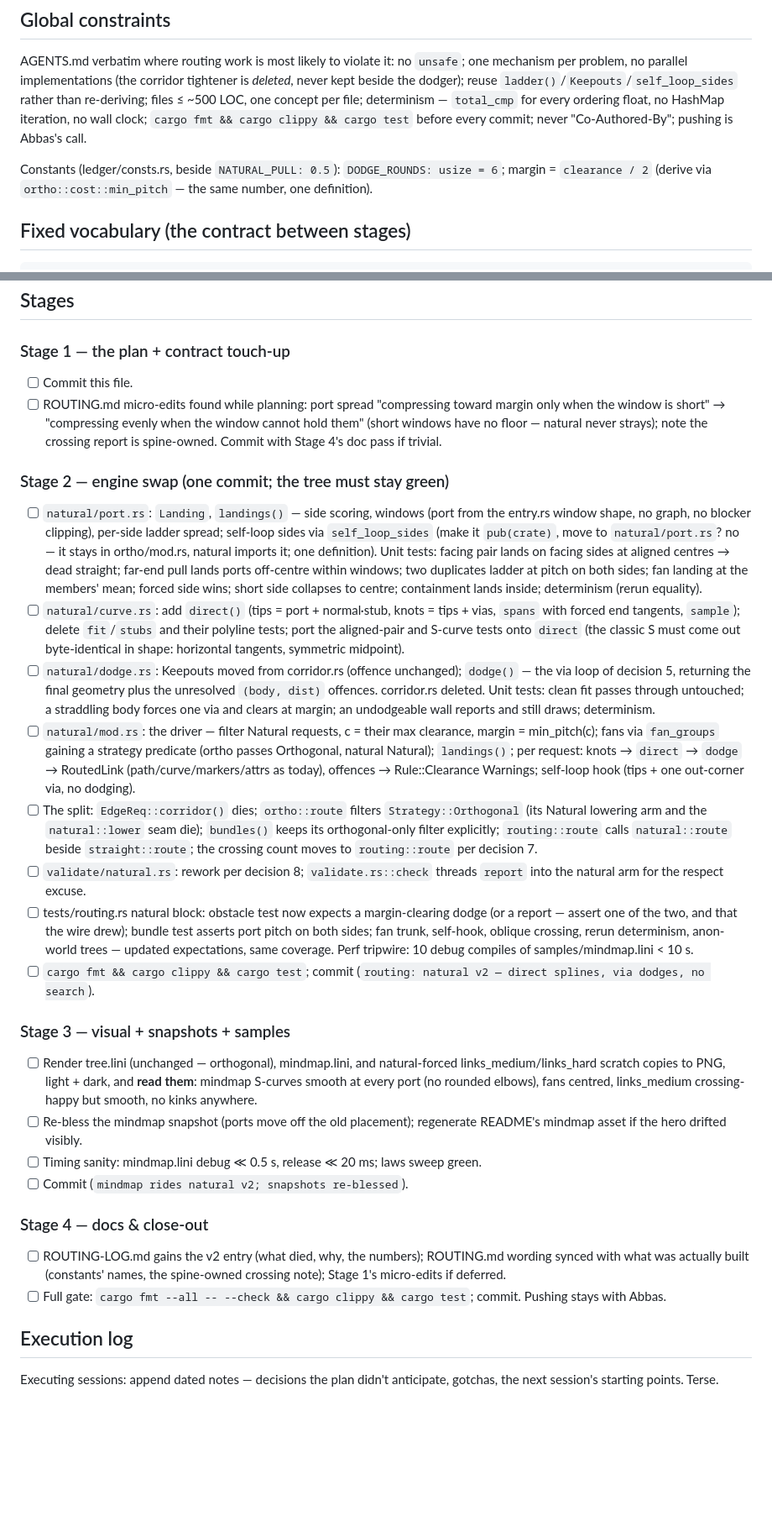
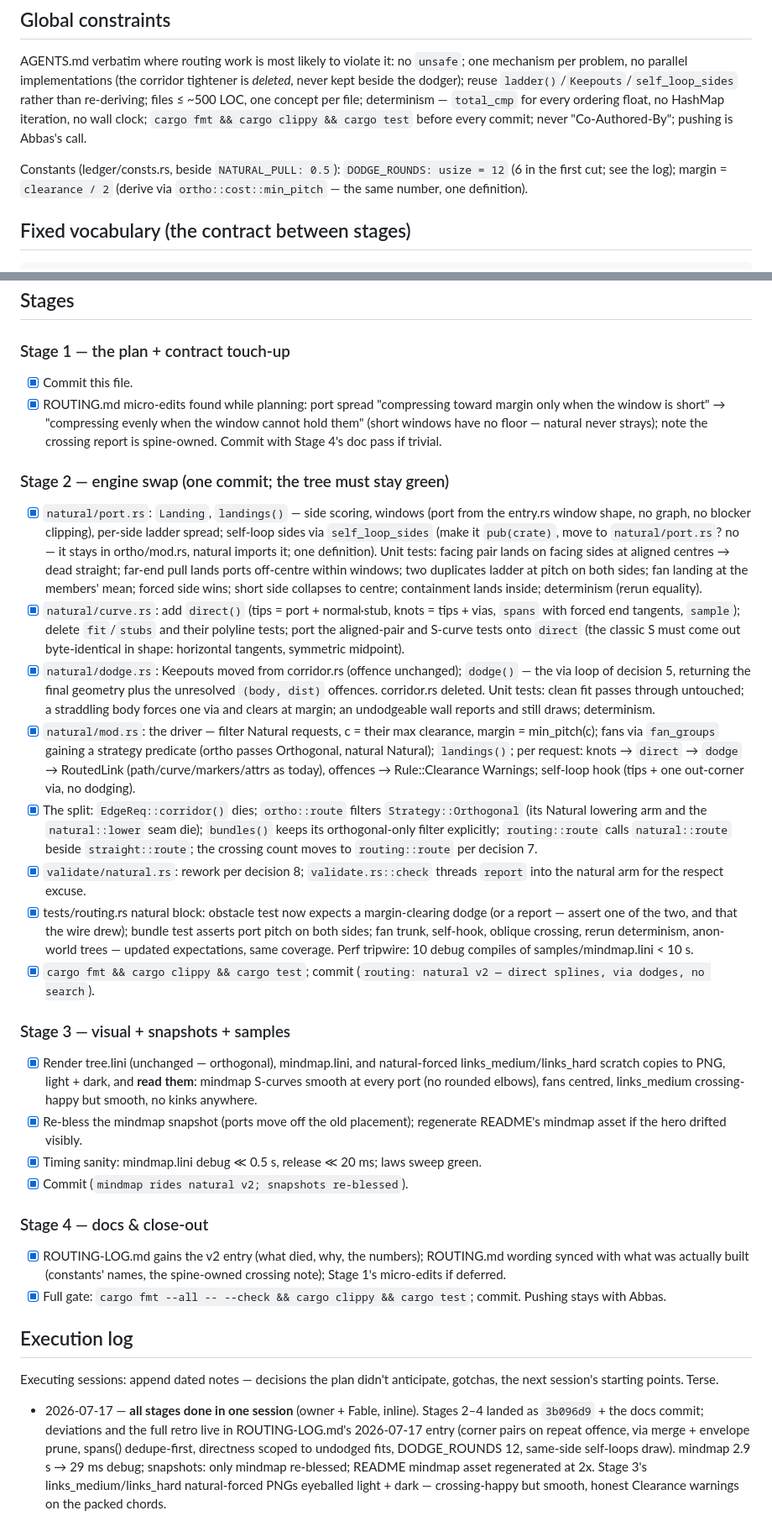
Before and after one commit to monfa-red/lini, a Markdown page: PLAN-NATURAL.md, 2 parts joined by grey strips. Shown at 84% size. Rendered like a GitHub page; blank space fills up the shorter version.

```diff
--- a/PLAN-NATURAL.md
+++ b/PLAN-NATURAL.md
@@ -36,7 +36,7 @@ clippy && cargo test` before every commit; never "Co-Authored-By";
 pushing is Abbas's call.
 
 Constants (ledger/consts.rs, beside `NATURAL_PULL: 0.5`):
-`DODGE_ROUNDS: usize = 6`; margin = `clearance / 2` (derive via
+`DODGE_ROUNDS: usize = 12` (6 in the first cut; see the log); margin = `clearance / 2` (derive via
 `ortho::cost::min_pitch` — the same number, one definition).
 
 ## Fixed vocabulary (the contract between stages)
@@ -116,8 +116,8 @@ pub(crate) fn dodge(base: (Vec<Pt>, Vec<[Pt; 4]>), keep: &Keepouts,
 
 ### Stage 1 — the plan + contract touch-up
 
-- [ ] Commit this file.
-- [ ] ROUTING.md micro-edits found while planning: port spread
+- [x] Commit this file.
+- [x] ROUTING.md micro-edits found while planning: port spread
   "compressing toward margin only when the window is short" →
   "compressing evenly when the window cannot hold them" (short windows
   have no floor — natural never strays); note the crossing report is
@@ -125,7 +125,7 @@ pub(crate) fn dodge(base: (Vec<Pt>, Vec<[Pt; 4]>), keep: &Keepouts,
 
 ### Stage 2 — engine swap (one commit; the tree must stay green)
 
-- [ ] `natural/port.rs`: `Landing`, `landings()` — side scoring,
+- [x] `natural/port.rs`: `Landing`, `landings()` — side scoring,
   windows (port from the entry.rs window shape, no graph, no blocker
   clipping), per-side ladder spread; self-loop sides via
   `self_loop_sides` (make it `pub(crate)`, move to `natural/port.rs`?
@@ -135,63 +135,74 @@ pub(crate) fn dodge(base: (Vec<Pt>, Vec<[Pt; 4]>), keep: &Keepouts,
   two duplicates ladder at pitch on both sides; fan landing at the
   members' mean; forced side wins; short side collapses to centre;
   containment lands inside; determinism (rerun equality).
-- [ ] `natural/curve.rs`: add `direct()` (tips = port + normal·stub,
+- [x] `natural/curve.rs`: add `direct()` (tips = port + normal·stub,
   knots = tips + vias, `spans` with forced end tangents, `sample`);
   delete `fit`/`stubs` and their polyline tests; port the aligned-pair
   and S-curve tests onto `direct` (the classic S must come out
   byte-identical in shape: horizontal tangents, symmetric midpoint).
-- [ ] `natural/dodge.rs`: Keepouts moved from corridor.rs (offence
+- [x] `natural/dodge.rs`: Keepouts moved from corridor.rs (offence
   unchanged); `dodge()` — the via loop of decision 5, returning the
   final geometry plus the unresolved `(body, dist)` offences.
   corridor.rs deleted. Unit tests: clean fit passes through untouched;
   a straddling body forces one via and clears at margin; an
   undodgeable wall reports and still draws; determinism.
-- [ ] `natural/mod.rs`: the driver — filter Natural requests, c = their
+- [x] `natural/mod.rs`: the driver — filter Natural requests, c = their
   max clearance, margin = min_pitch(c); fans via `fan_groups` gaining a
   strategy predicate (ortho passes Orthogonal, natural Natural);
   `landings()`; per request: knots → `direct` → `dodge` → RoutedLink
   (path/curve/markers/attrs as today), offences → Rule::Clearance
   Warnings; self-loop hook (tips + one out-corner via, no dodging).
-- [ ] The split: `EdgeReq::corridor()` dies; `ortho::route` filters
+- [x] The split: `EdgeReq::corridor()` dies; `ortho::route` filters
   `Strategy::Orthogonal` (its Natural lowering arm and the
   `natural::lower` seam die); `bundles()` keeps its
   orthogonal-only filter explicitly; `routing::route` calls
   `natural::route` beside `straight::route`; the crossing count moves
   to `routing::route` per decision 7.
-- [ ] `validate/natural.rs`: rework per decision 8; `validate.rs::check`
+- [x] `validate/natural.rs`: rework per decision 8; `validate.rs::check`
   threads `report` into the natural arm for the respect excuse.
-- [ ] tests/routing.rs natural block: obstacle test now expects a
+- [x] tests/routing.rs natural block: obstacle test now expects a
   margin-clearing dodge (or a report — assert one of the two, and that
   the wire drew); bundle test asserts port pitch on both sides; fan
   trunk, self-hook, oblique crossing, rerun determinism, anon-world
   trees — updated expectations, same coverage. Perf tripwire: 10 debug
   compiles of samples/mindmap.lini < 10 s.
-- [ ] `cargo fmt && cargo clippy && cargo test`; commit
+- [x] `cargo fmt && cargo clippy && cargo test`; commit
   (`routing: natural v2 — direct splines, via dodges, no search`).
 
 ### Stage 3 — visual + snapshots + samples
 
-- [ ] Render tree.lini (unchanged — orthogonal), mindmap.lini, and
+- [x] Render tree.lini (unchanged — orthogonal), mindmap.lini, and
   natural-forced links_medium/links_hard scratch copies to PNG, light +
   dark, and **read them**: mindmap S-curves smooth at every port (no
   rounded elbows), fans centred, links_medium crossing-happy but
   smooth, no kinks anywhere.
-- [ ] Re-bless the mindmap snapshot (ports move off the old placement);
+- [x] Re-bless the mindmap snapshot (ports move off the old placement);
   regenerate README's mindmap asset if the hero drifted visibly.
-- [ ] Timing sanity: mindmap.lini debug ≪ 0.5 s, release ≪ 20 ms;
+- [x] Timing sanity: mindmap.lini debug ≪ 0.5 s, release ≪ 20 ms;
   laws sweep green.
-- [ ] Commit (`mindmap rides natural v2; snapshots re-blessed`).
+- [x] Commit (`mindmap rides natural v2; snapshots re-blessed`).
 
 ### Stage 4 — docs & close-out
 
-- [ ] ROUTING-LOG.md gains the v2 entry (what died, why, the numbers);
+- [x] ROUTING-LOG.md gains the v2 entry (what died, why, the numbers);
   ROUTING.md wording synced with what was actually built (constants'
   names, the spine-owned crossing note); Stage 1's micro-edits if
   deferred.
-- [ ] Full gate: `cargo fmt --all -- --check && cargo clippy &&
+- [x] Full gate: `cargo fmt --all -- --check && cargo clippy &&
   cargo test`; commit. Pushing stays with Abbas.
 
 ## Execution log
 
 Executing sessions: append dated notes — decisions the plan didn't
 anticipate, gotchas, the next session's starting points. Terse.
+
+- 2026-07-17 — **all stages done in one session** (owner + Fable, inline).
+  Stages 2–4 landed as `3b096d9` + the docs commit; deviations and the
+  full retro live in ROUTING-LOG.md's 2026-07-17 entry (corner pairs on
+  repeat offence, via merge + envelope prune, spans() dedupe-first,
+  directness scoped to undodged fits, DODGE_ROUNDS 12, same-side
+  self-loops draw). mindmap 2.9 s → 29 ms debug; snapshots: only mindmap
+  re-blessed; README mindmap asset regenerated at 2x. Stage 3's
+  links_medium/links_hard natural-forced PNGs eyeballed light + dark —
+  crossing-happy but smooth, honest Clearance warnings on the packed
+  chords.
```
Also changed, not shown: ROUTING-LOG.md (+27 -0 lines), ROUTING.md (+32 -23 lines), assets/mindmap.png.
